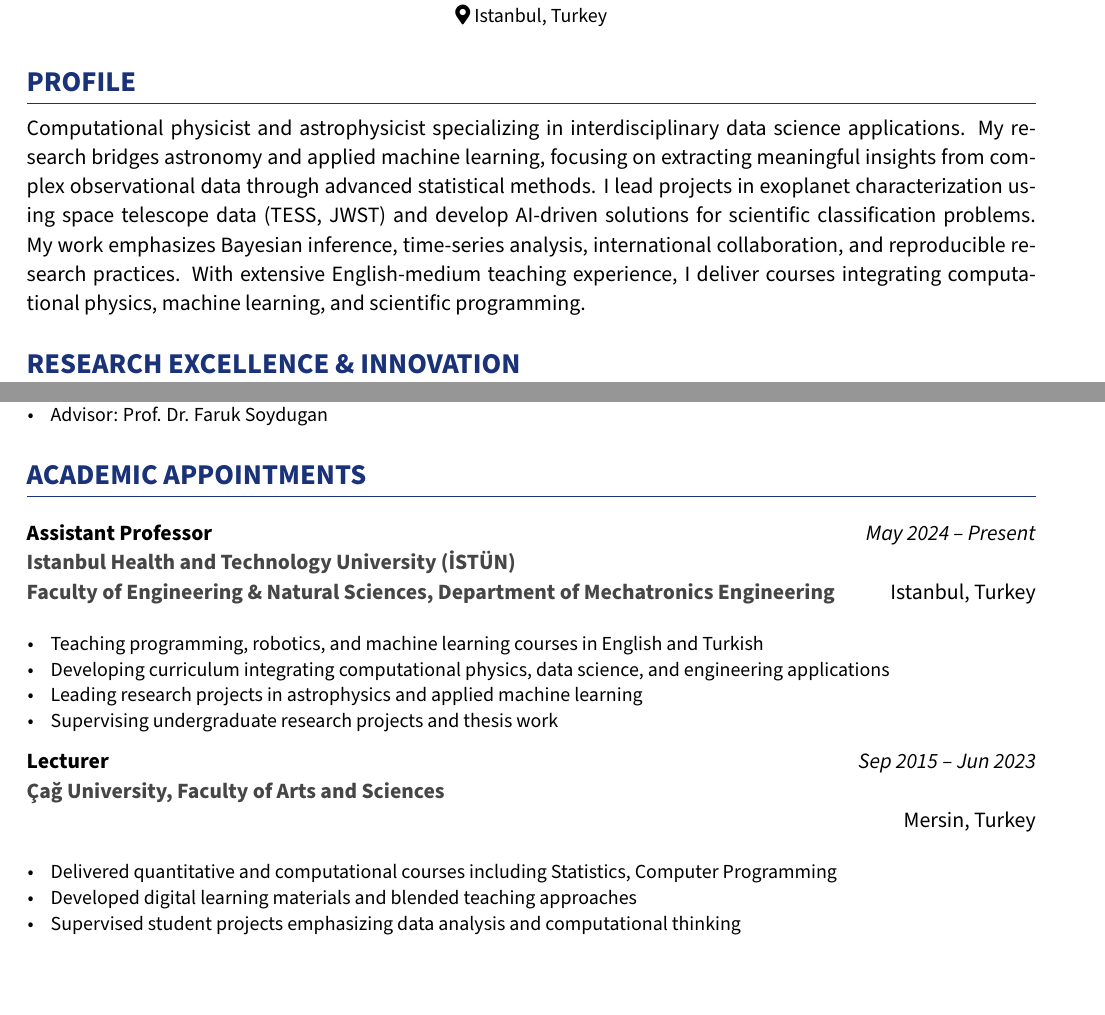
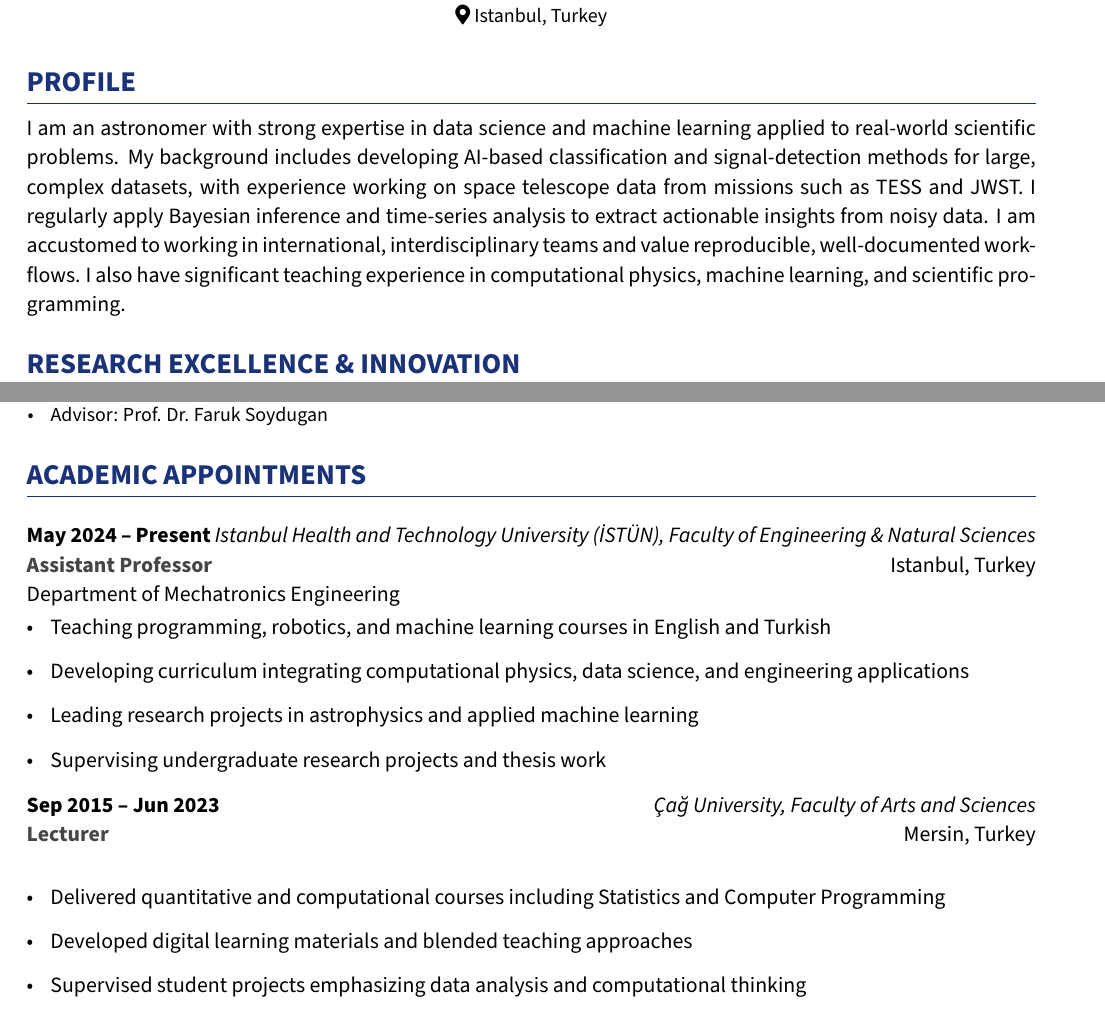
Before and after one commit to ArifSolmaz/arifsolmaz.github.io, a LaTeX CV (cv.tex): two parts of pages 1 and 2 of 5, joined at a grey line, cut so that both start at the same text. Compiled offline with pdfLaTeX.

Commit message:
Update cv.tex

```diff
--- a/cv.tex
+++ b/cv.tex
@@ -80,7 +80,7 @@
 
 % ===================== PROFILE =====================
 \section{Profile}
-Computational physicist and astrophysicist specializing in interdisciplinary data science applications. My research bridges astronomy and applied machine learning, focusing on extracting meaningful insights from complex observational data through advanced statistical methods. I lead projects in exoplanet characterization using space telescope data (TESS, JWST) and develop AI-driven solutions for scientific classification problems. My work emphasizes Bayesian inference, time-series analysis, international collaboration, and reproducible research practices. With extensive English-medium teaching experience, I deliver courses integrating computational physics, machine learning, and scientific programming.
+I am an astronomer with strong expertise in data science and machine learning applied to real-world scientific problems. My background includes developing AI-based classification and signal-detection methods for large, complex datasets, with experience working on space telescope data from missions such as TESS and JWST. I regularly apply Bayesian inference and time-series analysis to extract actionable insights from noisy data. I am accustomed to working in international, interdisciplinary teams and value reproducible, well-documented workflows. I also have significant teaching experience in computational physics, machine learning, and scientific programming.
 
 % ===================== RESEARCH EXCELLENCE =====================
 \section{Research Excellence \& Innovation}
@@ -140,26 +140,32 @@ Computational physicist and astrophysicist specializing in interdisciplinary dat
 \section{Academic Appointments}
 
 \cventry
+  {May 2024 -- Present}
   {Assistant Professor}
-  {Istanbul Health and Technology University (İSTÜN)\\Faculty of Engineering \& Natural Sciences, Department of Mechatronics Engineering}
-  {May 2024 -- Present}
+  {Istanbul Health and Technology University (İSTÜN), Faculty of Engineering \& Natural Sciences}
   {Istanbul, Turkey}
-\cvdesc{
+  {Department of Mechatronics Engineering}
+  {
+    \begin{itemize}
       \item Teaching programming, robotics, and machine learning courses in English and Turkish
       \item Developing curriculum integrating computational physics, data science, and engineering applications
       \item Leading research projects in astrophysics and applied machine learning
       \item Supervising undergraduate research projects and thesis work
+    \end{itemize}
   }
 
 \cventry
+  {Sep 2015 -- Jun 2023}
   {Lecturer}
-  {Çağ University, Faculty of Arts and Sciences\\}
-  {Sep 2015 -- Jun 2023}
+  {Çağ University, Faculty of Arts and Sciences}
   {Mersin, Turkey}
-\cvdesc{
-    \item Delivered quantitative and computational courses including Statistics, Computer Programming
+  {}
+  {
+    \begin{itemize}
+      \item Delivered quantitative and computational courses including Statistics and Computer Programming
       \item Developed digital learning materials and blended teaching approaches
       \item Supervised student projects emphasizing data analysis and computational thinking
+    \end{itemize}
   }
 
 \cventry
```
Also changed, not shown: cv.tex (19 more changed lines). Lines whose indentation alone changed are shown as unchanged.
